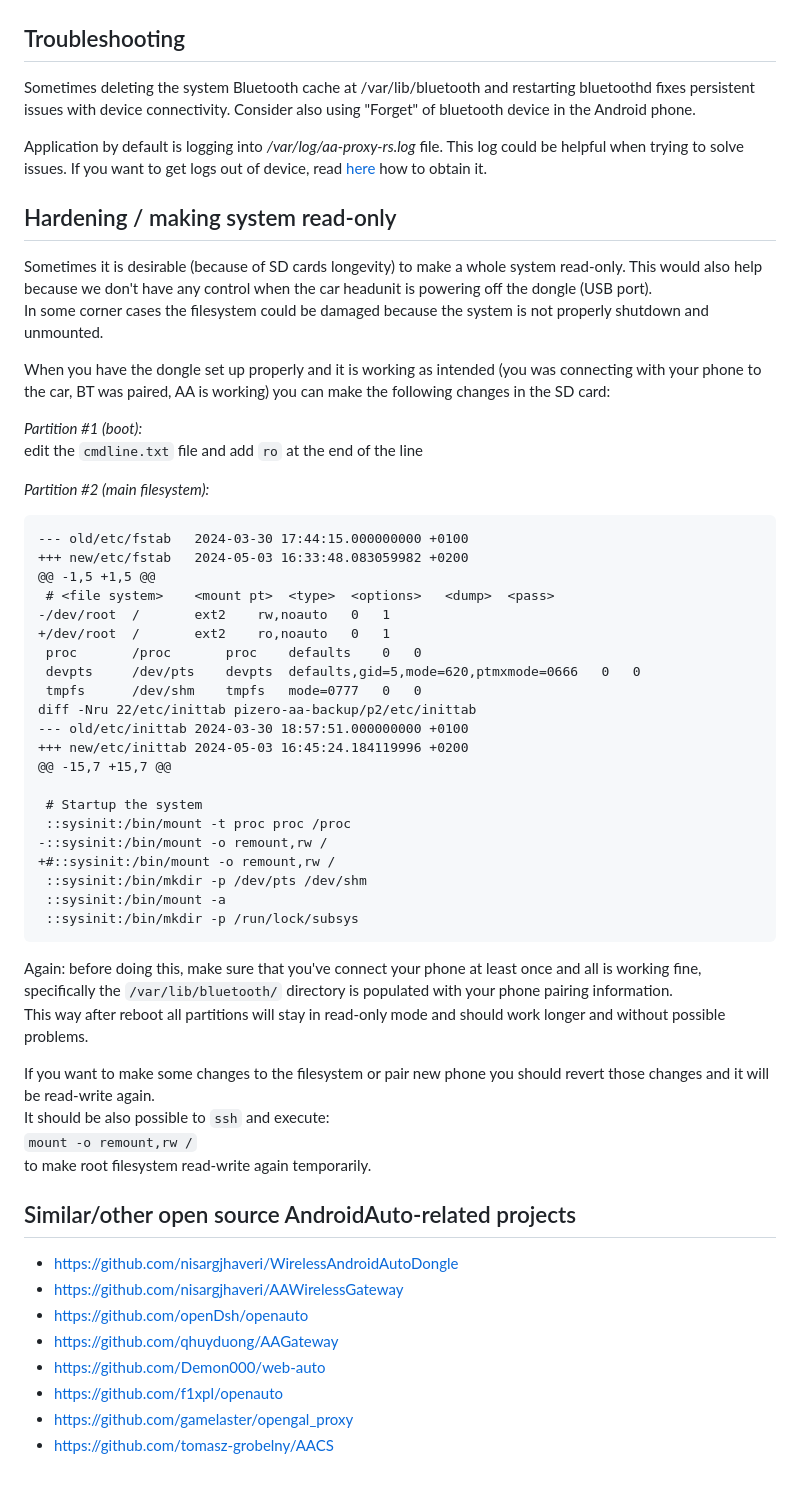
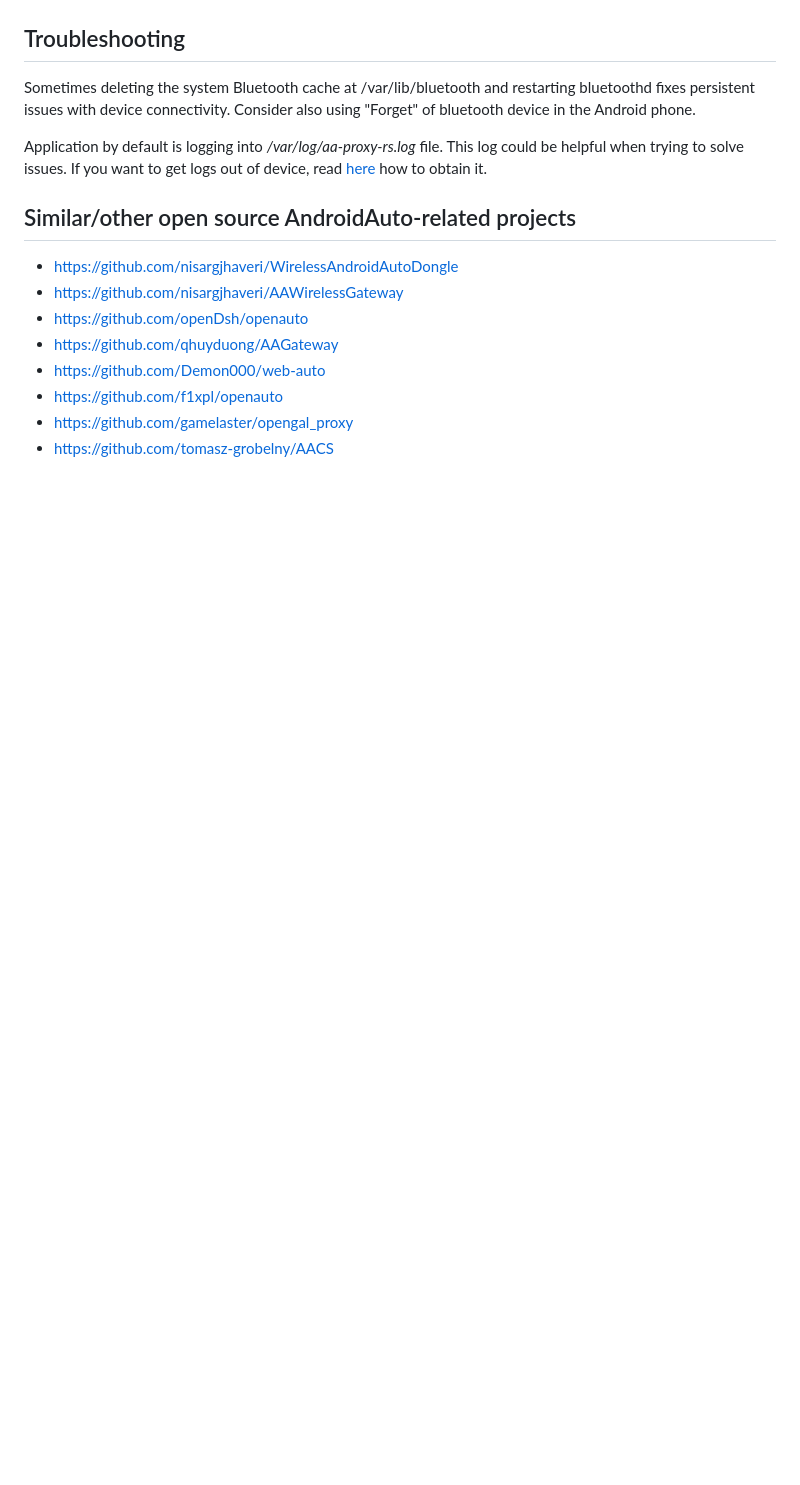
Before and after one commit to juggie/aa-proxy-rs, a Markdown page: README.md, the part around the change. Drawn GitHub-style; blank space fills up the shorter version.

Commit message:
README.md: remove the `Hardening` paragraph
Those changes are now upstreamed using additional partition

````diff
--- a/README.md
+++ b/README.md
@@ -268,48 +268,6 @@ Consider also using "Forget" of bluetooth device in the Android phone.
 Application by default is logging into _/var/log/aa-proxy-rs.log_ file. This log could be helpful when trying to solve issues.
 If you want to get logs out of device, read [here](https://github.com/nisargjhaveri/WirelessAndroidAutoDongle?tab=readme-ov-file#getting-logs) how to obtain it.
 
-## Hardening / making system read-only
-Sometimes it is desirable (because of SD cards longevity) to make a whole system read-only. This would also help because we don't have any control when the car headunit is powering off the dongle (USB port).<br>
-In some corner cases the filesystem could be damaged because the system is not properly shutdown and unmounted.
-
-When you have the dongle set up properly and it is working as intended (you was connecting with your phone to the car, BT was paired, AA is working) you can make the following changes in the SD card:
-
-_Partition #1 (boot):_<br>
-edit the `cmdline.txt` file and add `ro` at the end of the line
-
-_Partition #2 (main filesystem):_
-```diff
---- old/etc/fstab	2024-03-30 17:44:15.000000000 +0100
-+++ new/etc/fstab	2024-05-03 16:33:48.083059982 +0200
-@@ -1,5 +1,5 @@
- # <file system>	<mount pt>	<type>	<options>	<dump>	<pass>
--/dev/root	/		ext2	rw,noauto	0	1
-+/dev/root	/		ext2	ro,noauto	0	1
- proc		/proc		proc	defaults	0	0
- devpts		/dev/pts	devpts	defaults,gid=5,mode=620,ptmxmode=0666	0	0
- tmpfs		/dev/shm	tmpfs	mode=0777	0	0
-diff -Nru 22/etc/inittab pizero-aa-backup/p2/etc/inittab
---- old/etc/inittab	2024-03-30 18:57:51.000000000 +0100
-+++ new/etc/inittab	2024-05-03 16:45:24.184119996 +0200
-@@ -15,7 +15,7 @@
-
- # Startup the system
- ::sysinit:/bin/mount -t proc proc /proc
--::sysinit:/bin/mount -o remount,rw /
-+#::sysinit:/bin/mount -o remount,rw /
- ::sysinit:/bin/mkdir -p /dev/pts /dev/shm
- ::sysinit:/bin/mount -a
- ::sysinit:/bin/mkdir -p /run/lock/subsys
-```
-
-Again: before doing this, make sure that you've connect your phone at least once and all is working fine, specifically the `/var/lib/bluetooth/` directory is populated with your phone pairing information.<br>
-This way after reboot all partitions will stay in read-only mode and should work longer and without possible problems.
-
-If you want to make some changes to the filesystem or pair new phone you should revert those changes and it will be read-write again.<br>
-It should be also possible to `ssh` and execute:<br>
-`mount -o remount,rw /`<br>
-to make root filesystem read-write again temporarily.
-
 ## Similar/other open source AndroidAuto-related projects
 - https://github.com/nisargjhaveri/WirelessAndroidAutoDongle
 - https://github.com/nisargjhaveri/AAWirelessGateway
````
